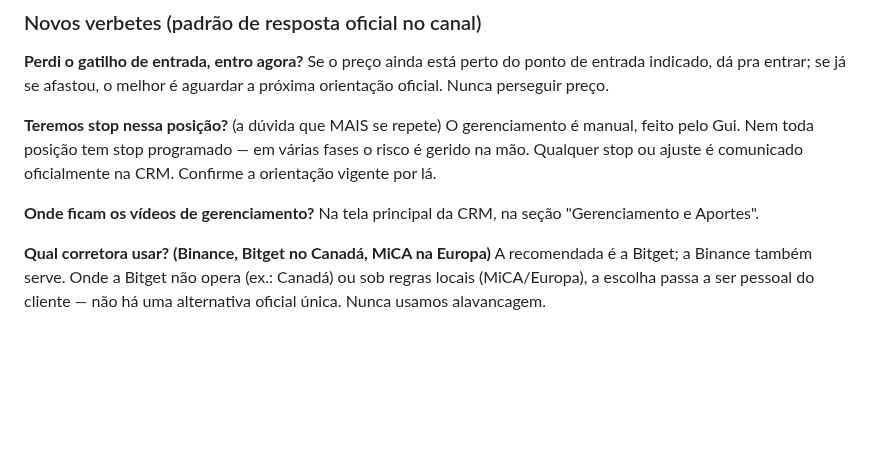
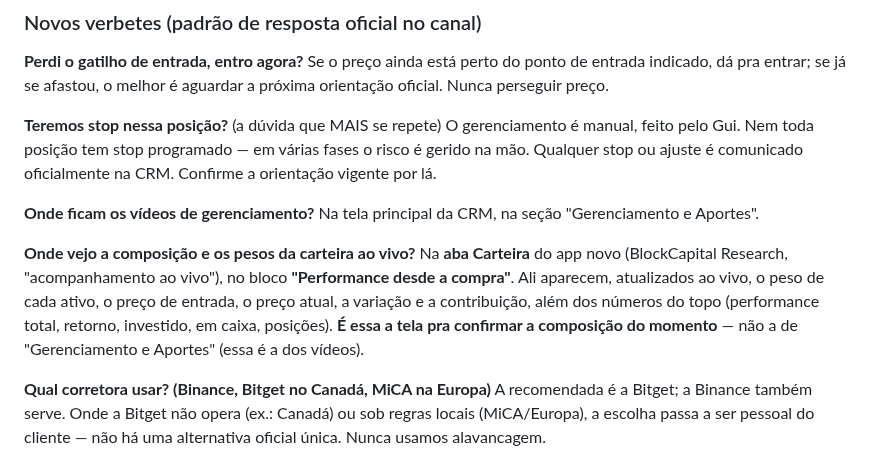
Before and after one commit to telleswemerson2025-collab/Wemerson-Telles, a Markdown page: wemersonai-bible/knowledge/crm.md, the part around the change. GitHub-like rendering; blank space fills up the shorter version.

Commit message:
crm: composicao/pesos ao vivo ficam na aba Carteira (nao na tela Gerenciamento e Aportes)
Co-Authored-By: Claude Opus 4.8 <noreply@anthropic.com>
Claude-Session: https://claude.ai/code/session_01FKC6SJD75iuiZQodaAmMvP

```diff
--- a/wemersonai-bible/knowledge/crm.md
+++ b/wemersonai-bible/knowledge/crm.md
@@ -196,6 +196,13 @@ Confirme a orientação vigente por lá.
 **Onde ficam os vídeos de gerenciamento?**
 Na tela principal da CRM, na seção "Gerenciamento e Aportes".
 
+**Onde vejo a composição e os pesos da carteira ao vivo?**
+Na **aba Carteira** do app novo (BlockCapital Research, "acompanhamento ao vivo"), no bloco
+**"Performance desde a compra"**. Ali aparecem, atualizados ao vivo, o peso de cada ativo, o preço
+de entrada, o preço atual, a variação e a contribuição, além dos números do topo (performance total,
+retorno, investido, em caixa, posições). **É essa a tela pra confirmar a composição do momento** — não
+a de "Gerenciamento e Aportes" (essa é a dos vídeos).
+
 **Qual corretora usar? (Binance, Bitget no Canadá, MiCA na Europa)**
 A recomendada é a Bitget; a Binance também serve. Onde a Bitget não opera (ex.: Canadá) ou
 sob regras locais (MiCA/Europa), a escolha passa a ser pessoal do cliente — não há uma
```
